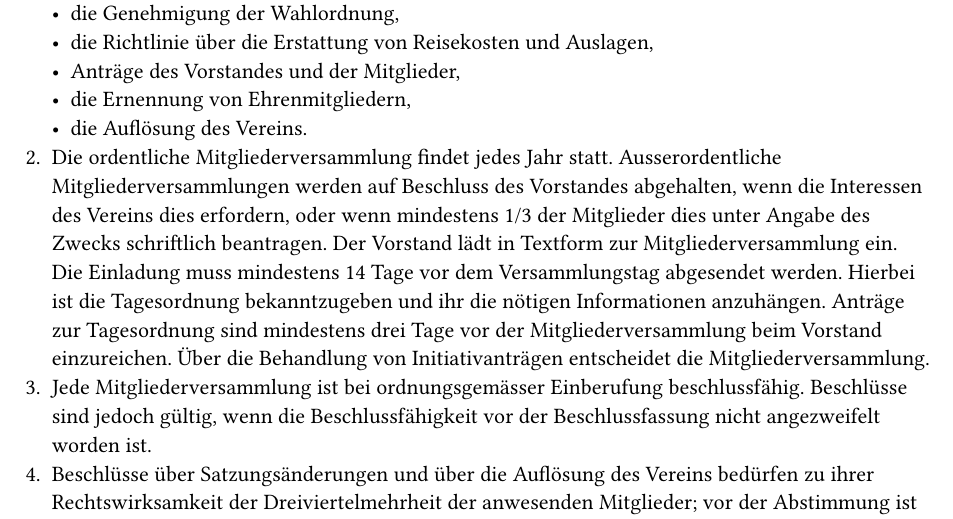
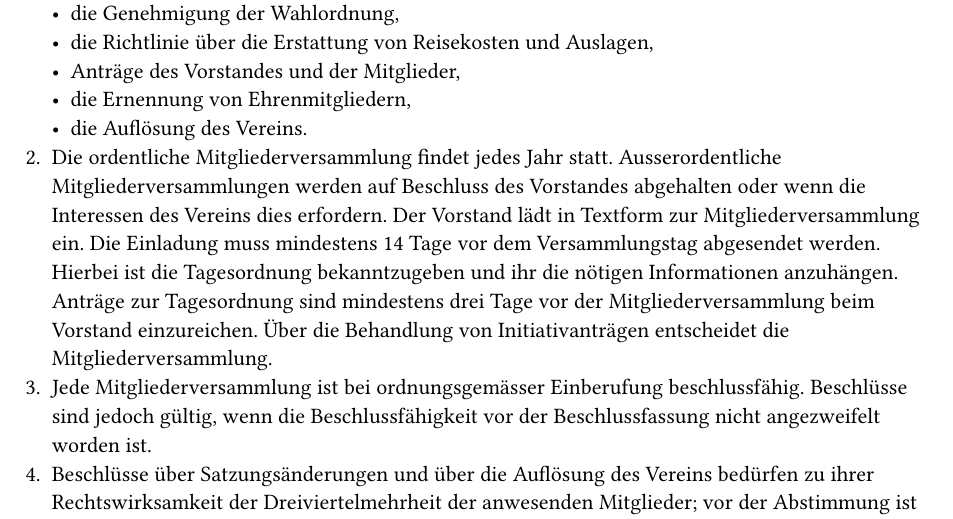
Before and after one commit to vandocx/entropia-satzung, a Typst document (satzung.typ): part of page 3 of 5, cut so that both start at the same text. Compiled offline with Typst 0.15.

Commit message:
Reduzierung der Hürde für das Minderheitenrecht
Durch die Streichung dieses Teiles fallen wir zurück auf die Grundlage
aus dem BGB, § 37. Dieser Paragraph nennt den zehnten Teil der
Mitglieder als Grenze statt einem drittel.

Beschlossen auf der außerordentlichen Mitgliederversammlung am
29.09.2024 als Tagesordnungspunkt 4.4 mit 35 Stimmen dafür, 0 Stimmen
dagegen und 1 Enthaltung. Die Änderung wurde in der Formulierung
beschlossen, wie sie in der Einladung zur Mitgliederversammlung stand.

```diff
--- a/satzung.typ
+++ b/satzung.typ
@@ -148,12 +148,11 @@
   - die Auflösung des Vereins.
 + Die ordentliche Mitgliederversammlung findet jedes Jahr statt.
   Ausserordentliche Mitgliederversammlungen werden auf Beschluss des Vorstandes
-  abgehalten, wenn die Interessen des Vereins dies erfordern, oder wenn
-  mindestens 1/3 der Mitglieder dies unter Angabe des Zwecks schriftlich
-  beantragen. Der Vorstand lädt in Textform zur Mitgliederversammlung ein. Die
-  Einladung muss mindestens 14 Tage vor dem Versammlungstag abgesendet werden.
-  Hierbei ist die Tagesordnung bekanntzugeben und ihr die nötigen Informationen
-  anzuhängen. Anträge zur Tagesordnung sind mindestens drei Tage vor der
+  abgehalten oder wenn die Interessen des Vereins dies erfordern. Der Vorstand
+  lädt in Textform zur Mitgliederversammlung ein. Die Einladung muss mindestens
+  14 Tage vor dem Versammlungstag abgesendet werden. Hierbei ist die
+  Tagesordnung bekanntzugeben und ihr die nötigen Informationen anzuhängen.
+  Anträge zur Tagesordnung sind mindestens drei Tage vor der
   Mitgliederversammlung beim Vorstand einzureichen. Über die Behandlung von
   Initiativanträgen entscheidet die Mitgliederversammlung.
 + Jede Mitgliederversammlung ist bei ordnungsgemässer Einberufung
```
